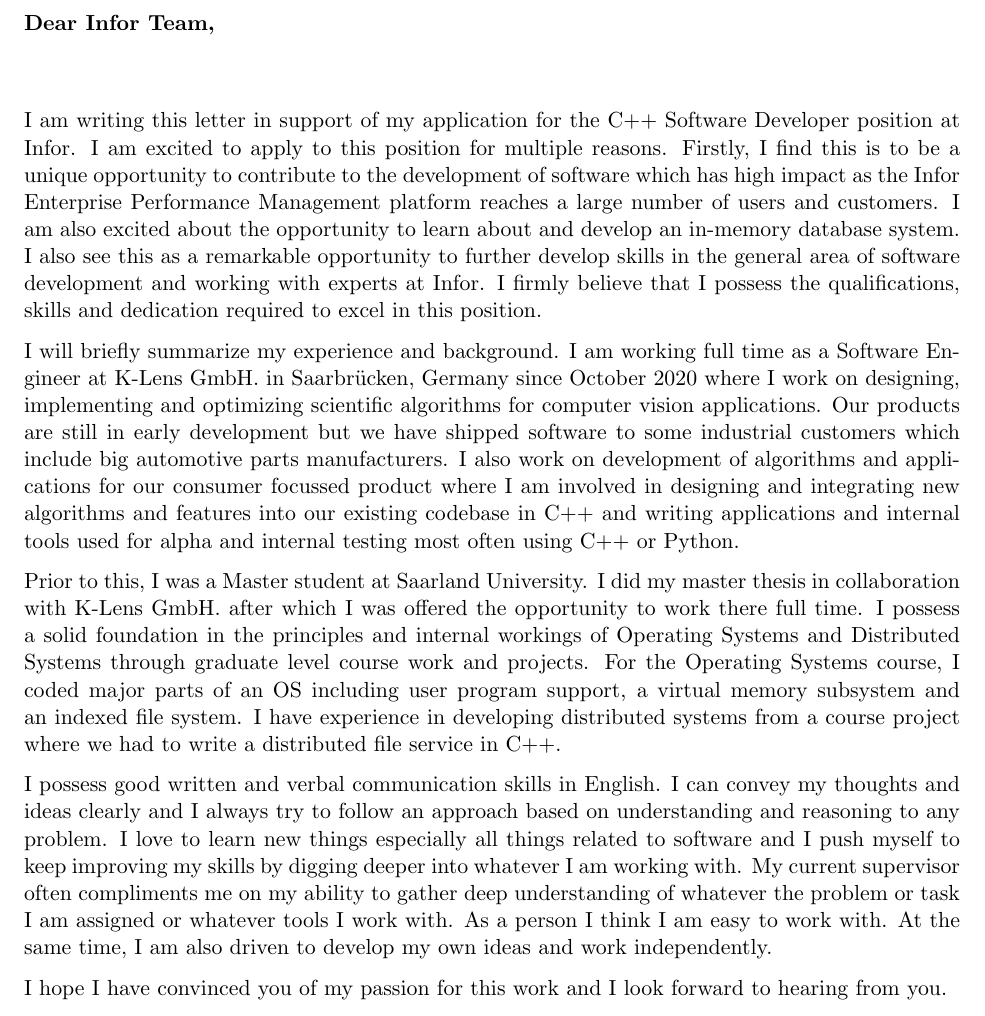
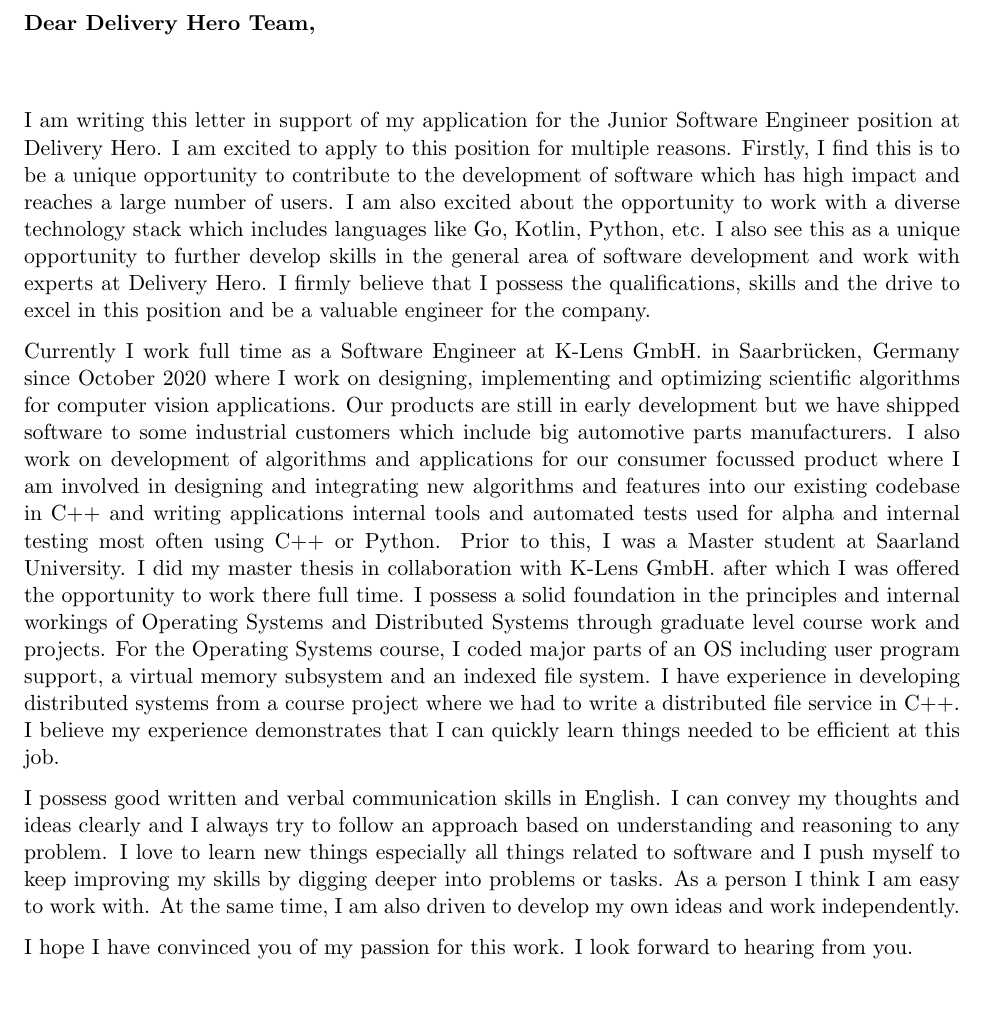
Before and after one commit to zsameem/zsameem-resume, a LaTeX document (cover.tex): part of the page, cut so that both start at the same text. Compiled offline with pdfLaTeX.

Commit message:
Infor application

```diff
--- a/cover.tex
+++ b/cover.tex
@@ -62,34 +62,31 @@
 
 \begin{document}
 
-\textbf{Dear Infor Team,}
+\textbf{Dear Delivery Hero Team,}
 \vspace{1cm}
 
 
-I am writing this letter in support of my application for the C++ Software Developer
-position at Infor. I am excited to apply to this position for multiple reasons. Firstly, I
+I am writing this letter in support of my application for the Junior Software Engineer
+position at Delivery Hero. I am excited to apply to this position for multiple reasons. Firstly, I
 find this is to be a unique opportunity to contribute to the development of software
-which has high impact as the Infor Enterprise Performance Management platform
-reaches a large number of users and customers. I am also excited about the opportunity to
-learn about and develop an in-memory database system. I also see this as a
-remarkable opportunity to further develop skills in the general area of software
-development and working with experts at Infor. I firmly believe that
-I possess the qualifications, skills and dedication required to excel in this
-position.
+which has high impact and reaches a large number of users. I am also excited
+about the opportunity to work with a diverse technology stack which includes
+languages like Go, Kotlin, Python, etc. I also see this as a unique opportunity
+to further develop skills in the general area of software development and work
+with experts at Delivery Hero. I firmly believe that I possess the
+qualifications, skills and the drive to excel in this position and be a valuable
+engineer for the company.
 
-
-I will briefly summarize my experience and background. I am working full time as
+Currently I work full time as
 a Software Engineer at K-Lens GmbH. in Saarbr\"ucken, Germany since October 2020
 where I work on designing, implementing and optimizing scientific algorithms for computer
 vision applications. Our products are still in early development but we have shipped
 software to some industrial customers which include big automotive parts manufacturers.
 I also work on development of algorithms and applications for our consumer focussed
 product where I am involved in designing and integrating new algorithms and features
-into our existing codebase in C++ and writing applications and internal tools
-used for alpha and internal testing most often using C++ or Python.
-
-
-Prior to this, I was a Master student at Saarland University. I did my master thesis in
+into our existing codebase in C++ and writing applications internal tools and
+automated tests used for alpha and internal testing most often using C++
+or Python. Prior to this, I was a Master student at Saarland University. I did my master thesis in
 collaboration with K-Lens GmbH. after which I was offered the opportunity to
 work there full time. I possess a solid foundation in the principles and
 internal workings of Operating Systems and Distributed Systems through graduate
@@ -97,20 +94,18 @@
 course, I coded major parts of an OS including user program support, a virtual
 memory subsystem and an indexed file system. I have experience in developing
 distributed systems from a course project where we had to write a distributed
-file service in C++.
-
+file service in C++. I believe my experience demonstrates that I can quickly
+learn things needed to be efficient at this job.
 
 I possess good written and verbal communication skills in English. I can convey
 my thoughts and ideas clearly and I always try to follow an approach based on
 understanding and reasoning to any problem. I love to learn new things
 especially all things related to software and I push myself to keep improving
-my skills by digging deeper into whatever I am working with. My current supervisor
-often compliments me on my ability to gather deep understanding of whatever the
-problem or task I am assigned or whatever tools I work with. As a person I
-think I am easy to work with. At the same time, I am also driven to develop my
-own ideas and work independently.
+my skills by digging deeper into problems or tasks. As a person I think I am
+easy to work with. At the same time, I am also driven to develop my own ideas
+and work independently.
 
-I hope I have convinced you of my passion for this work and I look forward to
+I hope I have convinced you of my passion for this work. I look forward to
 hearing from you.
 
 \vspace{1cm}
```
